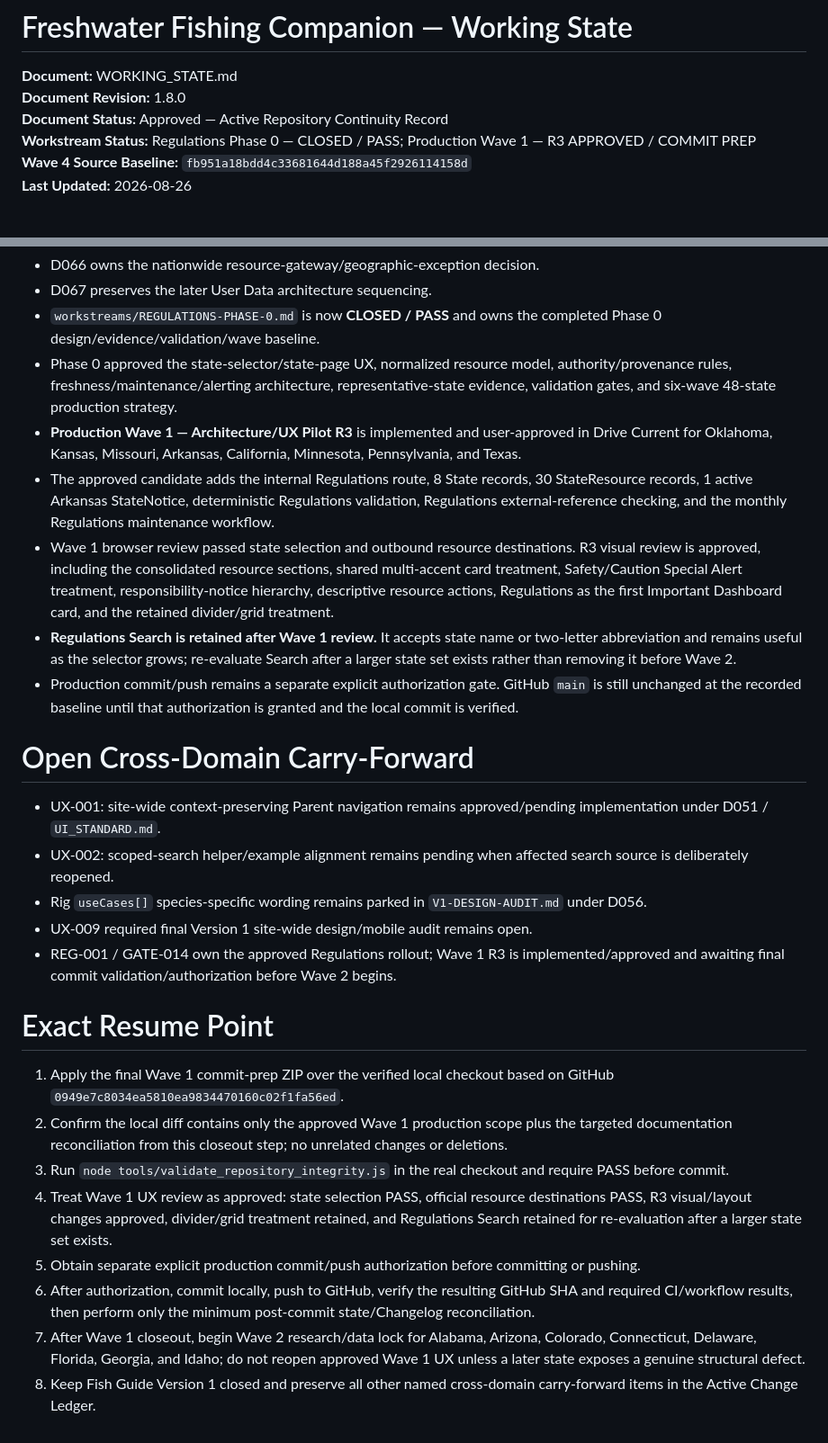
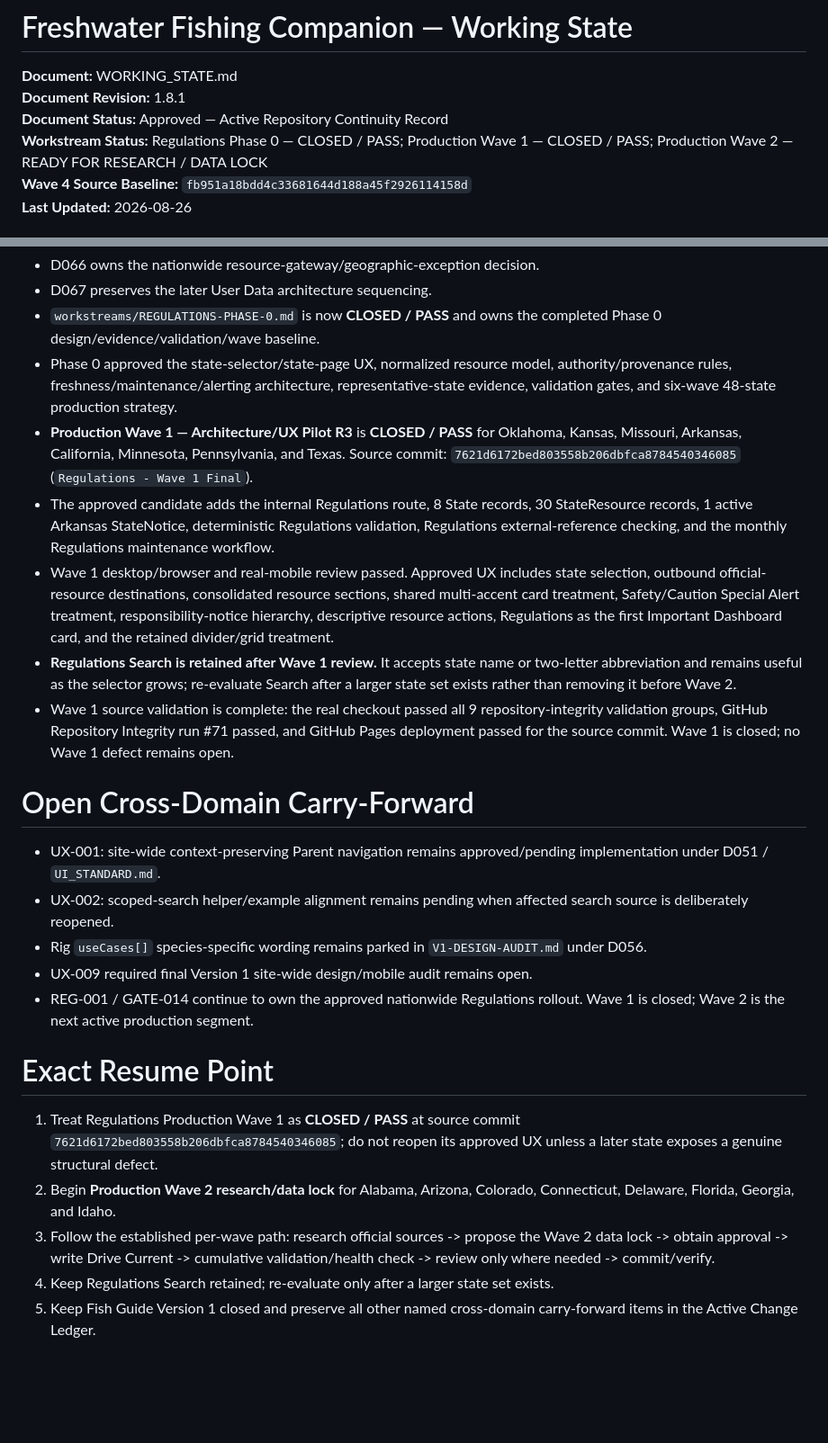
Before and after one commit to josjau/freshwater-fishing-companion, a Markdown page: docs/WORKING_STATE.md, 2 parts joined by grey strips. Shown at 90% size. Drawn GitHub-style; blank space fills up the shorter version.

Commit message:
Close Regulations Wave 1 documentation

```diff
--- a/docs/WORKING_STATE.md
+++ b/docs/WORKING_STATE.md
@@ -1,9 +1,9 @@
 # Freshwater Fishing Companion — Working State
 
 **Document:** WORKING_STATE.md
-**Document Revision:** 1.8.0
+**Document Revision:** 1.8.1
 **Document Status:** Approved — Active Repository Continuity Record
-**Workstream Status:** Regulations Phase 0 — CLOSED / PASS; Production Wave 1 — R3 APPROVED / COMMIT PREP
+**Workstream Status:** Regulations Phase 0 — CLOSED / PASS; Production Wave 1 — CLOSED / PASS; Production Wave 2 — READY FOR RESEARCH / DATA LOCK
 **Wave 4 Source Baseline:** `fb951a18bdd4c33681644d188a45f2926114158d`
 **Last Updated:** 2026-08-26
 
@@ -49,11 +49,11 @@ Fish Guide Version 1 remains **PASS / FINALIZED / CLOSED** with 30 active Fish,
 - D067 preserves the later User Data architecture sequencing.
 - `workstreams/REGULATIONS-PHASE-0.md` is now **CLOSED / PASS** and owns the completed Phase 0 design/evidence/validation/wave baseline.
 - Phase 0 approved the state-selector/state-page UX, normalized resource model, authority/provenance rules, freshness/maintenance/alerting architecture, representative-state evidence, validation gates, and six-wave 48-state production strategy.
-- **Production Wave 1 — Architecture/UX Pilot R3** is implemented and user-approved in Drive Current for Oklahoma, Kansas, Missouri, Arkansas, California, Minnesota, Pennsylvania, and Texas.
+- **Production Wave 1 — Architecture/UX Pilot R3** is **CLOSED / PASS** for Oklahoma, Kansas, Missouri, Arkansas, California, Minnesota, Pennsylvania, and Texas. Source commit: `7621d6172bed803558b206dbfca8784540346085` (`Regulations - Wave 1 Final`).
 - The approved candidate adds the internal Regulations route, 8 State records, 30 StateResource records, 1 active Arkansas StateNotice, deterministic Regulations validation, Regulations external-reference checking, and the monthly Regulations maintenance workflow.
-- Wave 1 browser review passed state selection and outbound resource destinations. R3 visual review is approved, including the consolidated resource sections, shared multi-accent card treatment, Safety/Caution Special Alert treatment, responsibility-notice hierarchy, descriptive resource actions, Regulations as the first Important Dashboard card, and the retained divider/grid treatment.
+- Wave 1 desktop/browser and real-mobile review passed. Approved UX includes state selection, outbound official-resource destinations, consolidated resource sections, shared multi-accent card treatment, Safety/Caution Special Alert treatment, responsibility-notice hierarchy, descriptive resource actions, Regulations as the first Important Dashboard card, and the retained divider/grid treatment.
 - **Regulations Search is retained after Wave 1 review.** It accepts state name or two-letter abbreviation and remains useful as the selector grows; re-evaluate Search after a larger state set exists rather than removing it before Wave 2.
-- Production commit/push remains a separate explicit authorization gate. GitHub `main` is still unchanged at the recorded baseline until that authorization is granted and the local commit is verified.
+- Wave 1 source validation is complete: the real checkout passed all 9 repository-integrity validation groups, GitHub Repository Integrity run #71 passed, and GitHub Pages deployment passed for the source commit. Wave 1 is closed; no Wave 1 defect remains open.
 
 # Open Cross-Domain Carry-Forward
 
@@ -61,15 +61,12 @@ Fish Guide Version 1 remains **PASS / FINALIZED / CLOSED** with 30 active Fish,
 - UX-002: scoped-search helper/example alignment remains pending when affected search source is deliberately reopened.
 - Rig `useCases[]` species-specific wording remains parked in `V1-DESIGN-AUDIT.md` under D056.
 - UX-009 required final Version 1 site-wide design/mobile audit remains open.
-- REG-001 / GATE-014 own the approved Regulations rollout; Wave 1 R3 is implemented/approved and awaiting final commit validation/authorization before Wave 2 begins.
+- REG-001 / GATE-014 continue to own the approved nationwide Regulations rollout. Wave 1 is closed; Wave 2 is the next active production segment.
 
 # Exact Resume Point
 
-1. Apply the final Wave 1 commit-prep ZIP over the verified local checkout based on GitHub `0949e7c8034ea5810ea9834470160c02f1fa56ed`.
-2. Confirm the local diff contains only the approved Wave 1 production scope plus the targeted documentation reconciliation from this closeout step; no unrelated changes or deletions.
-3. Run `node tools/validate_repository_integrity.js` in the real checkout and require PASS before commit.
-4. Treat Wave 1 UX review as approved: state selection PASS, official resource destinations PASS, R3 visual/layout changes approved, divider/grid treatment retained, and Regulations Search retained for re-evaluation after a larger state set exists.
-5. Obtain separate explicit production commit/push authorization before committing or pushing.
-6. After authorization, commit locally, push to GitHub, verify the resulting GitHub SHA and required CI/workflow results, then perform only the minimum post-commit state/Changelog reconciliation.
-7. After Wave 1 closeout, begin Wave 2 research/data lock for Alabama, Arizona, Colorado, Connecticut, Delaware, Florida, Georgia, and Idaho; do not reopen approved Wave 1 UX unless a later state exposes a genuine structural defect.
-8. Keep Fish Guide Version 1 closed and preserve all other named cross-domain carry-forward items in the Active Change Ledger.
+1. Treat Regulations Production Wave 1 as **CLOSED / PASS** at source commit `7621d6172bed803558b206dbfca8784540346085`; do not reopen its approved UX unless a later state exposes a genuine structural defect.
+2. Begin **Production Wave 2 research/data lock** for Alabama, Arizona, Colorado, Connecticut, Delaware, Florida, Georgia, and Idaho.
+3. Follow the established per-wave path: research official sources -> propose the Wave 2 data lock -> obtain approval -> write Drive Current -> cumulative validation/health check -> review only where needed -> commit/verify.
+4. Keep Regulations Search retained; re-evaluate only after a larger state set exists.
+5. Keep Fish Guide Version 1 closed and preserve all other named cross-domain carry-forward items in the Active Change Ledger.
```
